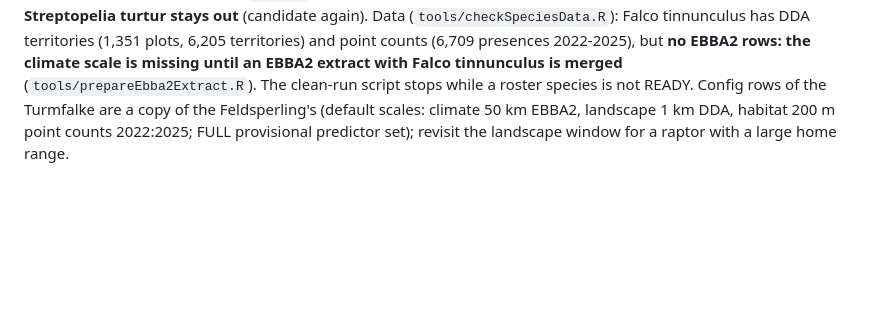
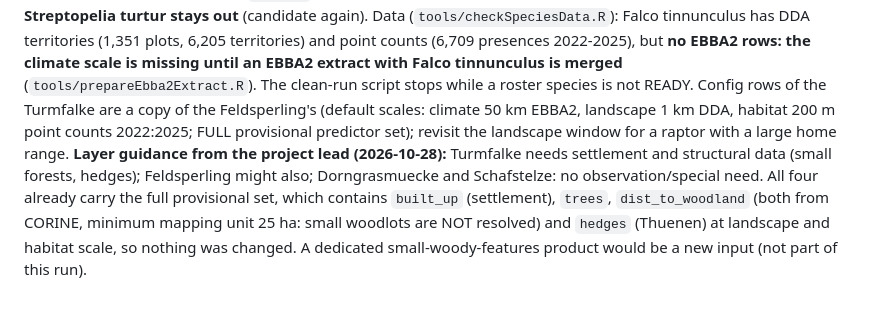
Before and after one commit to tati-micheletti/birdMonitor, a Markdown page: DECISIONS.md, the part around the change. Drawn GitHub-style; blank space fills up the shorter version.

Commit message:
DECISIONS: layer guidance for the four new species
Co-Authored-By: Claude Sonnet 5.5 <noreply@anthropic.com>

```diff
--- a/DECISIONS.md
+++ b/DECISIONS.md
@@ -1506,3 +1506,4 @@ occurrence table is rebuilt in the clean run (the schema also covers the study-a
 
 Project lead's decision (2026-10-28): the roster is the 10 original species that stay (Kiebitz, Neuntoeter, Heidelerche, Feldlerche, Braunkehlchen, Grauammer, Goldammer, Maeusebussard, Star, Wiesenpieper) plus **Curruca communis**, **Passer montanus**, **Motacilla flava** and **Falco tinnunculus** (Turmfalke, EURING 3040, new) = 14 species. **Perdix perdix (Rebhuhn) is removed** (`include` blank; its rows stay in the two config files, as for Milvus milvus) and **Streptopelia turtur stays out** (candidate again).
 Data (`tools/checkSpeciesData.R`): Falco tinnunculus has DDA territories (1,351 plots, 6,205 territories) and point counts (6,709 presences 2022-2025), but **no EBBA2 rows: the climate scale is missing until an EBBA2 extract with Falco tinnunculus is merged** (`tools/prepareEbba2Extract.R`). The clean-run script stops while a roster species is not READY. Config rows of the Turmfalke are a copy of the Feldsperling's (default scales: climate 50 km EBBA2, landscape 1 km DDA, habitat 200 m point counts 2022:2025; FULL provisional predictor set); revisit the landscape window for a raptor with a large home range.
+**Layer guidance from the project lead (2026-10-28):** Turmfalke needs settlement and structural data (small forests, hedges); Feldsperling might also; Dorngrasmuecke and Schafstelze: no observation/special need. All four already carry the full provisional set, which contains `built_up` (settlement), `trees`, `dist_to_woodland` (both from CORINE, minimum mapping unit 25 ha: small woodlots are NOT resolved) and `hedges` (Thuenen) at landscape and habitat scale, so nothing was changed. A dedicated small-woody-features product would be a new input (not part of this run).
```
